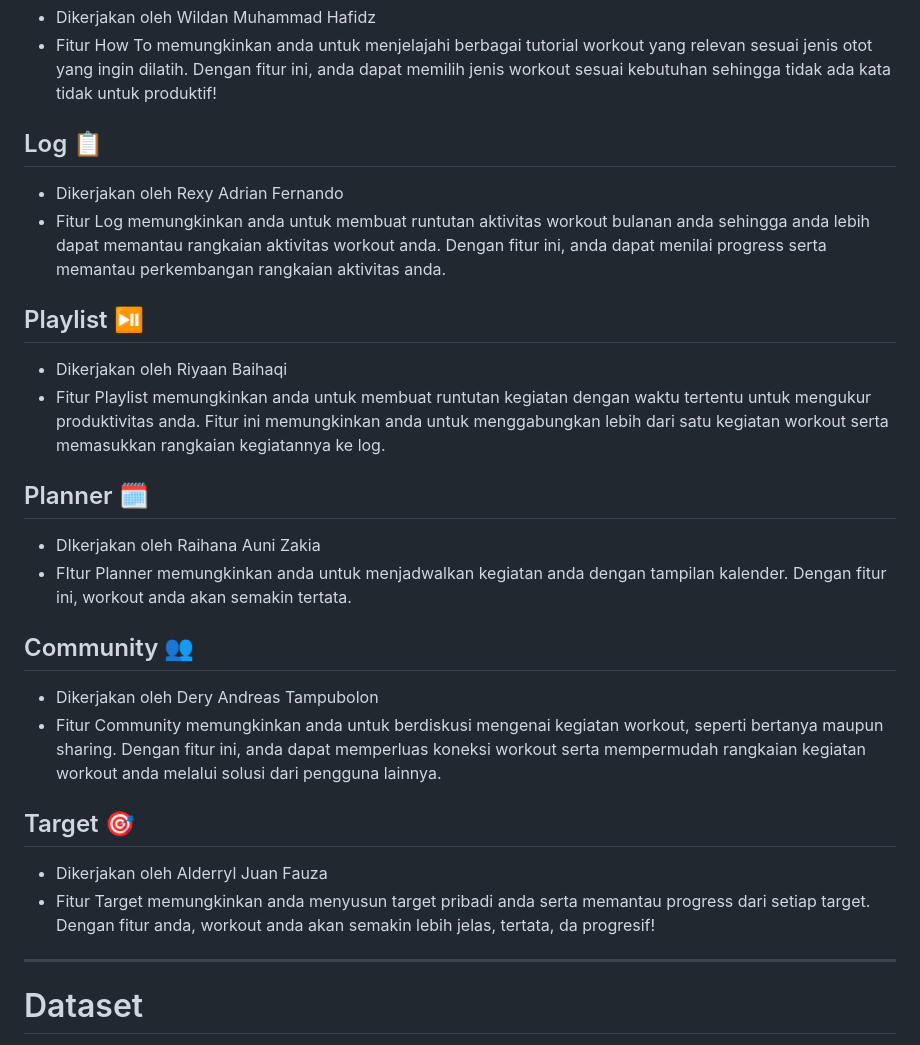
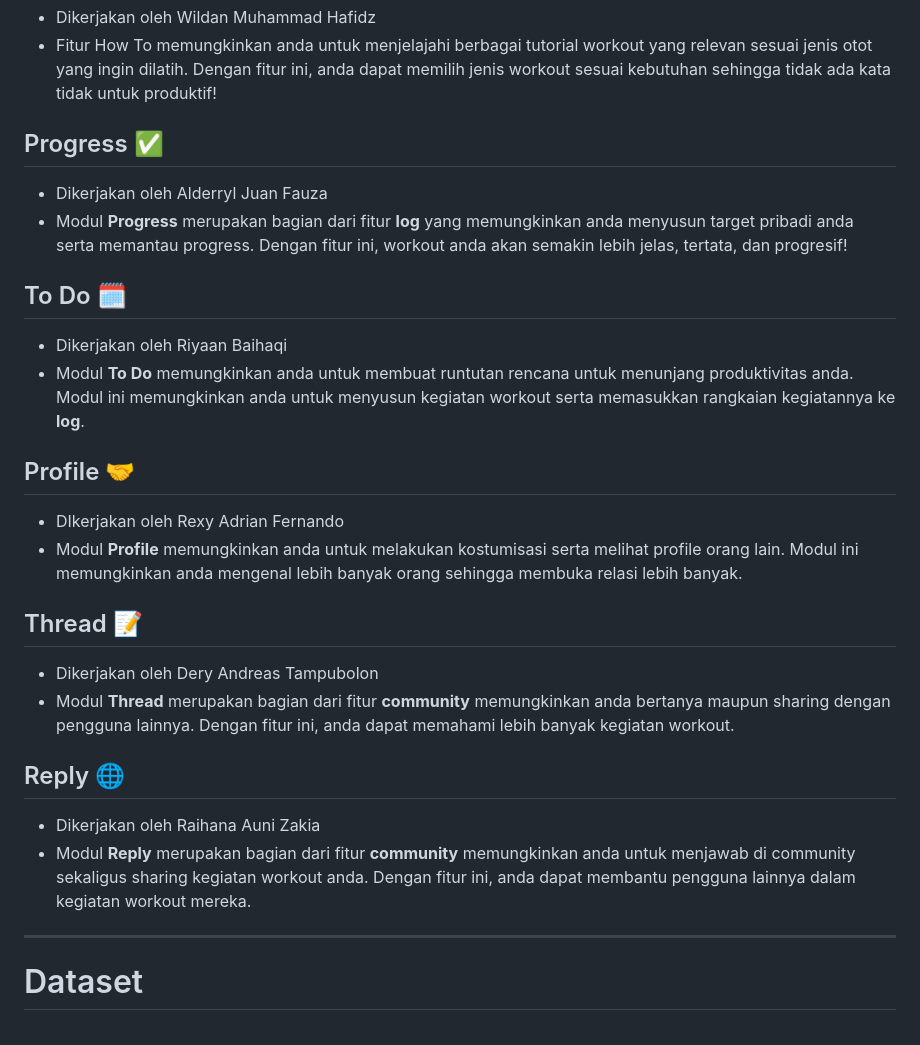
Before and after one commit to pbp-d4-semogalancar/gymbuddy, a Markdown page: README.md, the part around the change. Drawn GitHub-style.

Commit message:
docs(readme): update Modul

```diff
--- a/README.md
+++ b/README.md
@@ -32,25 +32,25 @@ Sudah siap untuk mendapatkan tubuh yang lebih kuat, bentuk tubuh impian, atau hi
 - Dikerjakan oleh Wildan Muhammad Hafidz
 - Fitur How To memungkinkan anda untuk menjelajahi berbagai tutorial workout yang relevan sesuai jenis otot yang ingin dilatih. Dengan fitur ini, anda dapat memilih jenis workout sesuai kebutuhan sehingga tidak ada kata tidak untuk produktif!
 
-## Log 📋
-- Dikerjakan oleh Rexy Adrian Fernando
-- Fitur Log memungkinkan anda untuk membuat runtutan aktivitas workout bulanan anda sehingga anda lebih dapat memantau rangkaian aktivitas workout anda. Dengan fitur ini, anda dapat menilai progress serta memantau perkembangan rangkaian aktivitas anda.
+## Progress ✅
+- Dikerjakan oleh Alderryl Juan Fauza
+- Modul **Progress** merupakan bagian dari fitur **log** yang memungkinkan anda menyusun target pribadi anda serta memantau progress. Dengan fitur ini, workout anda akan semakin lebih jelas, tertata, dan progresif!
 
-## Playlist ⏯️
+## To Do 🗓️
 - Dikerjakan oleh Riyaan Baihaqi
-- Fitur Playlist memungkinkan anda untuk membuat runtutan kegiatan dengan waktu tertentu untuk mengukur produktivitas anda. Fitur ini memungkinkan anda untuk menggabungkan lebih dari satu kegiatan workout serta memasukkan rangkaian kegiatannya ke log.
+- Modul **To Do** memungkinkan anda untuk membuat runtutan rencana untuk menunjang produktivitas anda. Modul ini memungkinkan anda untuk menyusun kegiatan workout serta memasukkan rangkaian kegiatannya ke **log**.
 
-## Planner 🗓️
-- DIkerjakan oleh Raihana Auni Zakia
-- FItur Planner memungkinkan anda untuk menjadwalkan kegiatan anda dengan tampilan kalender. Dengan fitur ini, workout anda akan semakin tertata.
+## Profile 🤝
+- DIkerjakan oleh Rexy Adrian Fernando
+- Modul **Profile** memungkinkan anda untuk melakukan kostumisasi serta melihat profile orang lain. Modul ini memungkinkan anda mengenal lebih banyak orang sehingga membuka relasi lebih banyak.
 
-## Community 👥
+## Thread 📝
 - Dikerjakan oleh Dery Andreas Tampubolon
-- Fitur Community memungkinkan anda untuk berdiskusi mengenai kegiatan workout, seperti bertanya maupun sharing. Dengan fitur ini, anda dapat memperluas koneksi workout serta mempermudah rangkaian kegiatan workout anda melalui solusi dari pengguna lainnya.
+- Modul **Thread** merupakan bagian dari fitur **community** memungkinkan anda bertanya maupun sharing dengan pengguna lainnya. Dengan fitur ini, anda dapat memahami lebih banyak kegiatan workout.
 
-## Target 🎯
-- Dikerjakan oleh Alderryl Juan Fauza
-- Fitur Target memungkinkan anda menyusun target pribadi anda serta memantau progress dari setiap target. Dengan fitur anda, workout anda akan semakin lebih jelas, tertata, da progresif!
+## Reply 🌐
+- Dikerjakan oleh Raihana Auni Zakia
+- Modul **Reply** merupakan bagian dari fitur **community** memungkinkan anda untuk menjawab di community sekaligus sharing kegiatan workout anda. Dengan fitur ini, anda dapat membantu pengguna lainnya dalam kegiatan workout mereka.
 
 ---
 
```
